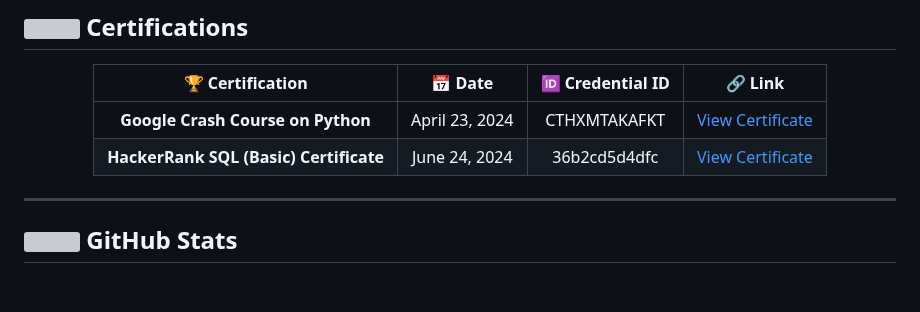
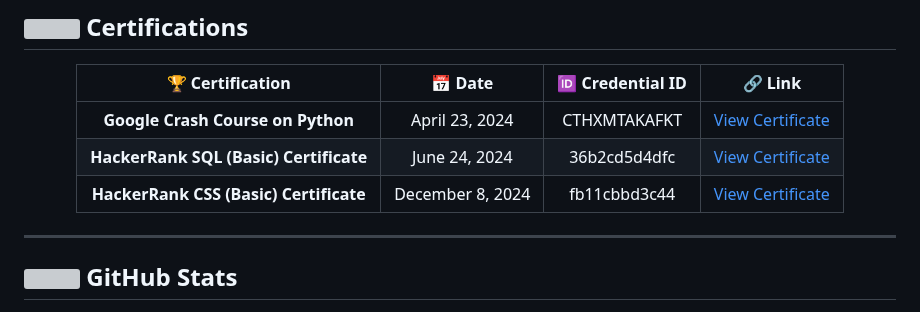
Before and after one commit to sattwik742/sattwik742, a Markdown page: README.md, the part around the change. Drawn GitHub-style; blank space fills up the shorter version; grey boxes are pictures that could not be loaded.

```diff
--- a/README.md
+++ b/README.md
@@ -81,6 +81,8 @@
 |:---:|:---:|:---:|:---:|
 | **Google Crash Course on Python** | April 23, 2024 | CTHXMTAKAFKT | [View Certificate](https://www.coursera.org/account/accomplishments/verify/CTHXMTAKAFKT) |
 | **HackerRank SQL (Basic) Certificate** | June 24, 2024 | 36b2cd5d4dfc | [View Certificate](https://www.hackerrank.com/certificates/36b2cd5d4dfc) |
+| **HackerRank CSS (Basic) Certificate** | December 8, 2024 | fb11cbbd3c44 | [View Certificate](https://www.hackerrank.com/certificates/fb11cbbd3c44) |
+
 
 </div>
 
```
